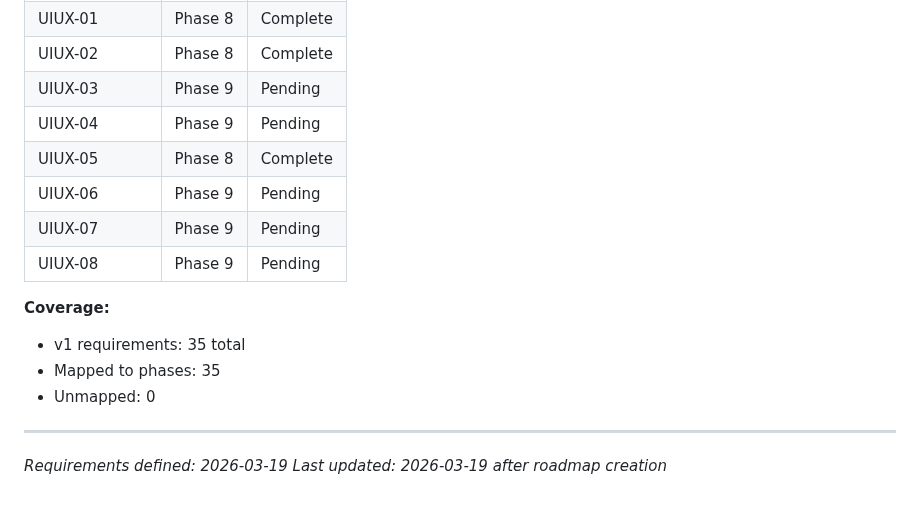
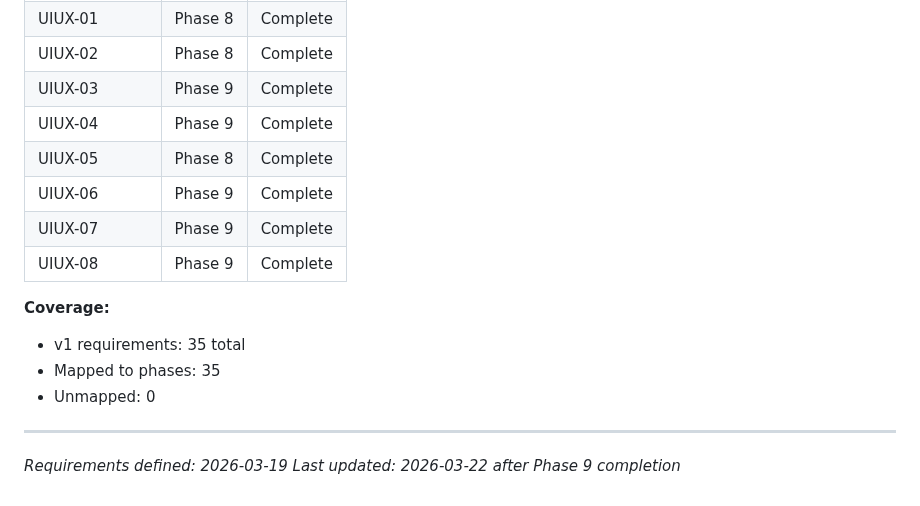
Before and after one commit to SamuraiJenkinz/xmcp, a Markdown page: .planning/REQUIREMENTS.md, the part around one of its changes. Drawn GitHub-style.

```diff
--- a/.planning/REQUIREMENTS.md
+++ b/.planning/REQUIREMENTS.md
@@ -152,12 +152,12 @@ Which phases cover which requirements. Updated during roadmap creation.
 | CHAT-04 | Phase 7 | Complete |
 | UIUX-01 | Phase 8 | Complete |
 | UIUX-02 | Phase 8 | Complete |
-| UIUX-03 | Phase 9 | Pending |
-| UIUX-04 | Phase 9 | Pending |
+| UIUX-03 | Phase 9 | Complete |
+| UIUX-04 | Phase 9 | Complete |
 | UIUX-05 | Phase 8 | Complete |
-| UIUX-06 | Phase 9 | Pending |
-| UIUX-07 | Phase 9 | Pending |
-| UIUX-08 | Phase 9 | Pending |
+| UIUX-06 | Phase 9 | Complete |
+| UIUX-07 | Phase 9 | Complete |
+| UIUX-08 | Phase 9 | Complete |
 
 **Coverage:**
 - v1 requirements: 35 total
@@ -166,4 +166,4 @@ Which phases cover which requirements. Updated during roadmap creation.
 
 ---
 *Requirements defined: 2026-03-19*
-*Last updated: 2026-03-19 after roadmap creation*
+*Last updated: 2026-03-22 after Phase 9 completion*
```
Also changed, not shown: other parts of .planning/REQUIREMENTS.md (+5 -5 lines), .planning/ROADMAP.md (+7 -7 lines), 1 other file.
